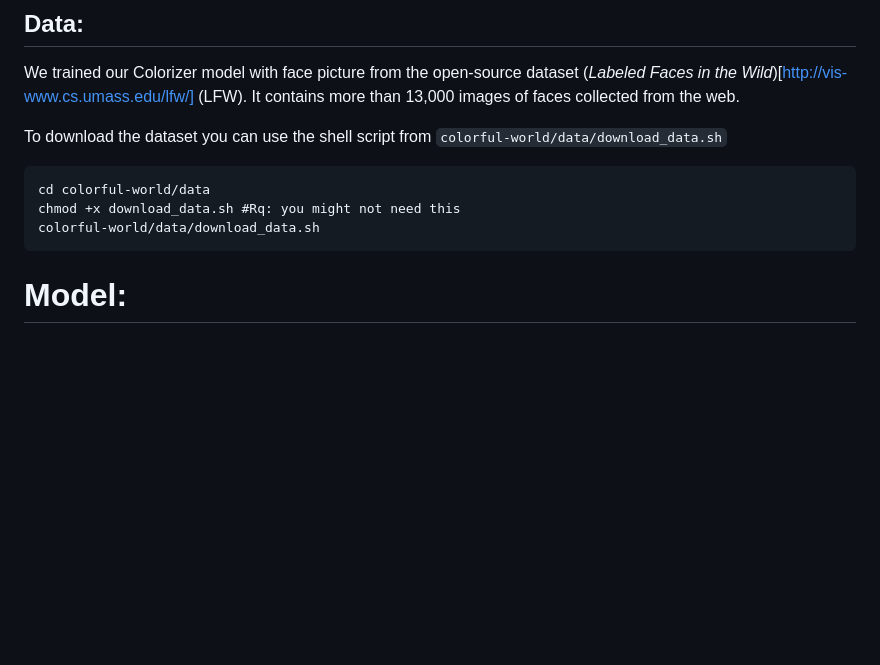
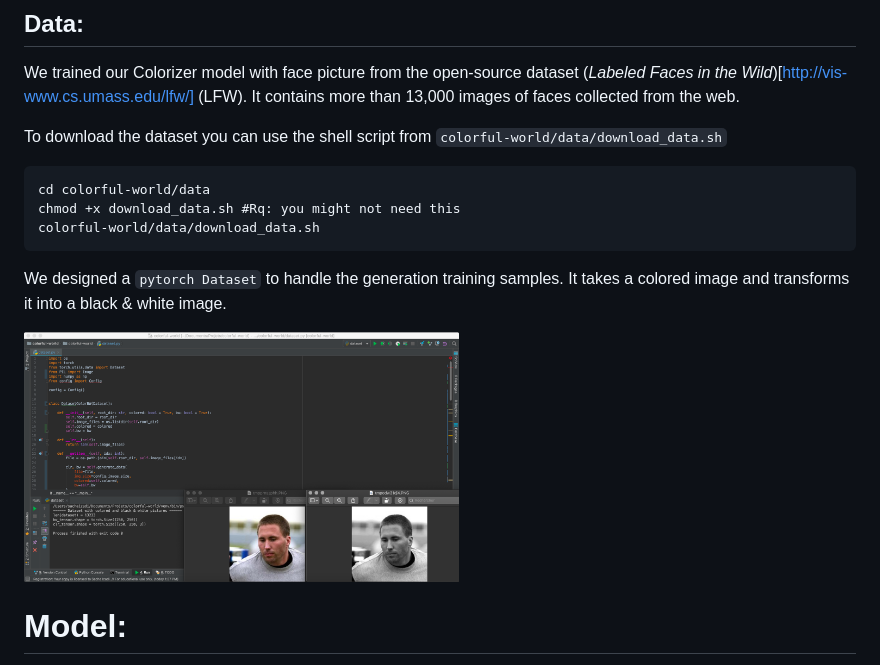
Before and after one commit to SachaIZADI/colorful-world-pix2pix, a Markdown page: README.md, the part around the change. GitHub-like rendering; pictures changed too: media/color2black&white.png (added); blank space fills up the shorter version.

Commit message:
worked on the pytorch Dataset object

````diff
--- a/README.md
+++ b/README.md
@@ -11,6 +11,12 @@ cd colorful-world/data
 chmod +x download_data.sh #Rq: you might not need this
 colorful-world/data/download_data.sh
 ```
+
+We designed a `pytorch Dataset` to handle the generation training samples.
+It takes a colored image and transforms it into a black & white image.
+
+<img src = "/media/color2black&white.png" height="250">
+
 
 
 # Model:
````
Also changed, not shown: 3 other files.
